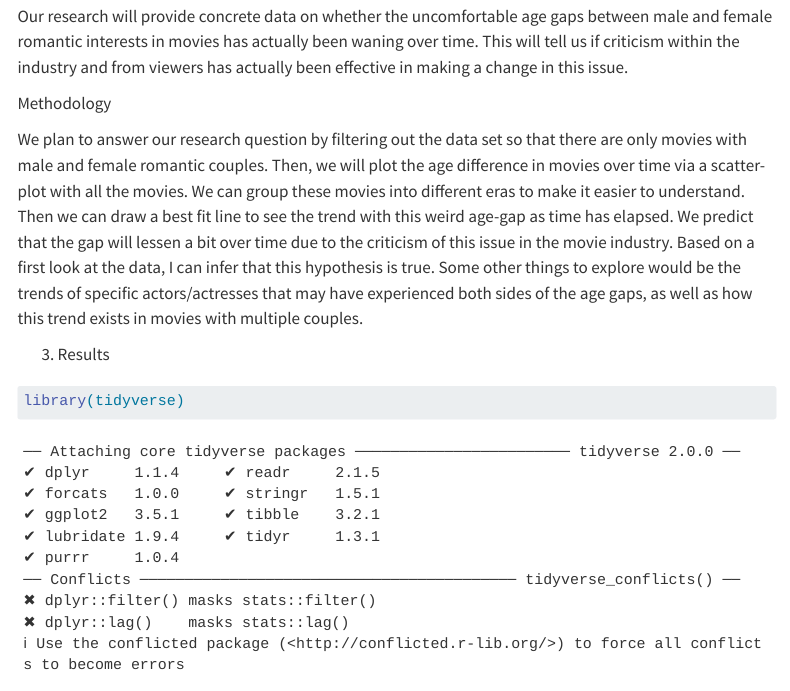
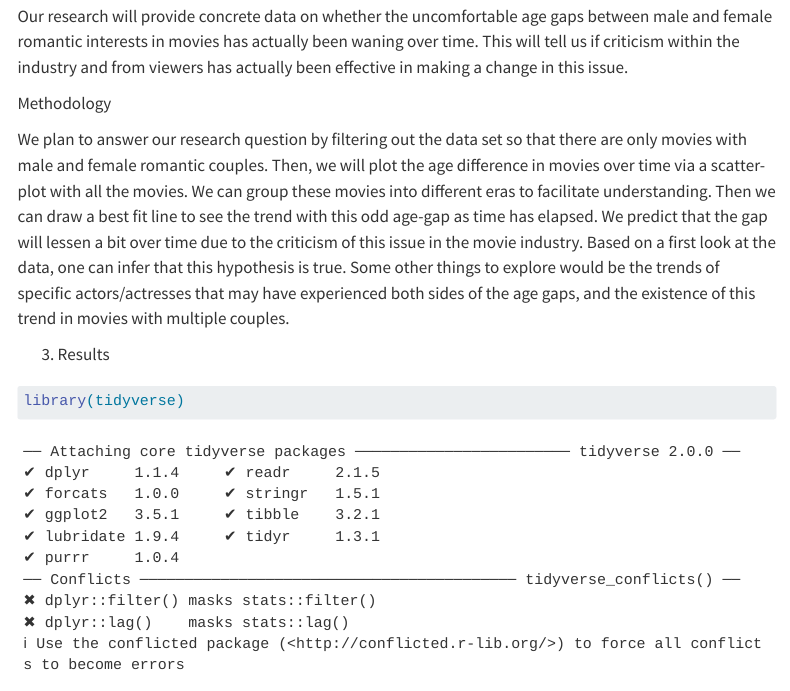
Before and after one commit to sta199-s23-2/project-THAN, a Quarto document (report.qmd): the page in a window 1100 px wide, from 440 px down. Rendered offline with R 4.5, knitr and Pandoc in place of Quarto, with nearby package versions; menus at the side of the page are left out.

Commit message:
added to methodology

```diff
--- a/report.qmd
+++ b/report.qmd
@@ -19,7 +19,7 @@ Our research will provide concrete data on whether the uncomfortable age gaps be
 
 Methodology
 
-We plan to answer our research question by filtering out the data set so that there are only movies with male and female romantic couples. Then, we will plot the age difference in movies over time via a scatter-plot with all the movies. We can group these movies into different eras to make it easier to understand. Then we can draw a best fit line to see the trend with this weird age-gap as time has elapsed. We predict that the gap will lessen a bit over time due to the criticism of this issue in the movie industry. Based on a first look at the data, I can infer that this hypothesis is true. Some other things to explore would be the trends of specific actors/actresses that may have experienced both sides of the age gaps, as well as how this trend exists in movies with multiple couples.
+We plan to answer our research question by filtering out the data set so that there are only movies with male and female romantic couples. Then, we will plot the age difference in movies over time via a scatter-plot with all the movies. We can group these movies into different eras to facilitate understanding. Then we can draw a best fit line to see the trend with this odd age-gap as time has elapsed. We predict that the gap will lessen a bit over time due to the criticism of this issue in the movie industry. Based on a first look at the data, one can infer that this hypothesis is true. Some other things to explore would be the trends of specific actors/actresses that may have experienced both sides of the age gaps, and the existence of this trend in movies with multiple couples.
 
 3.  Results
 
```
